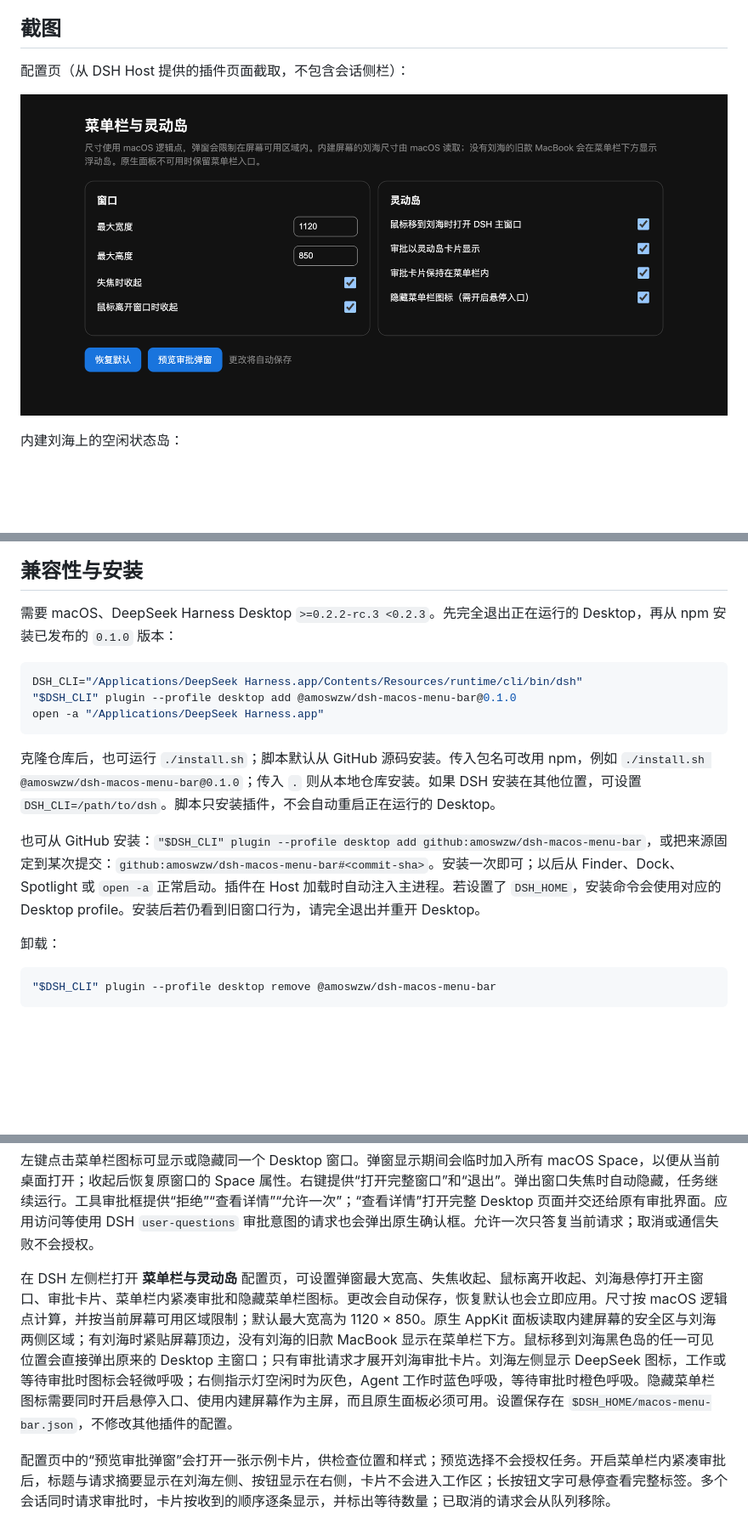
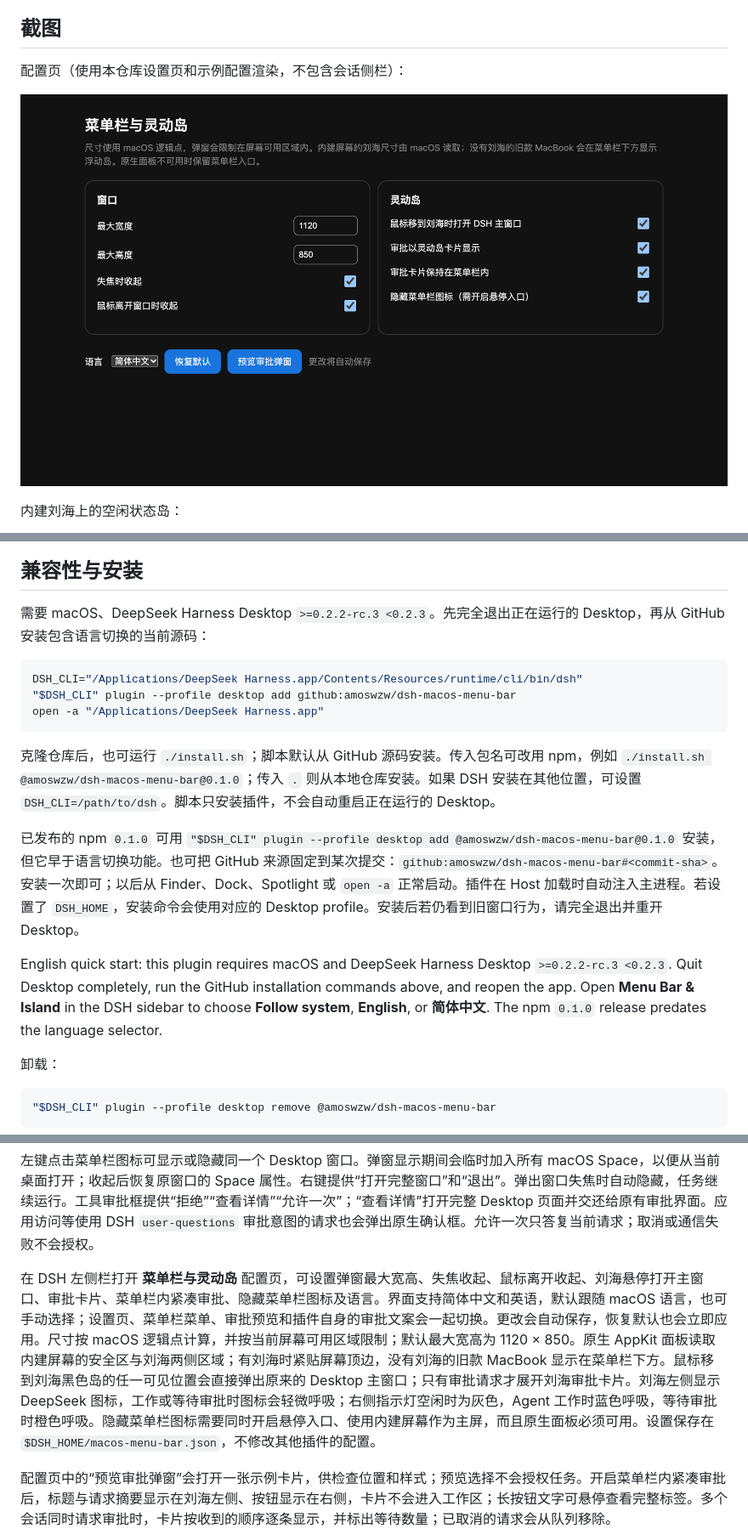
Before and after one commit to amoswzw/dsh-macos-menu-bar, a Markdown page: README.md, 3 parts joined by grey strips. Shown at 85% size. Drawn GitHub-style; pictures changed too: docs/screenshots/settings.png; blank space fills up the shorter version.

Commit message:
Add bilingual UI and animated plugin demo

````diff
--- a/README.md
+++ b/README.md
@@ -11,6 +15,6 @@ DeepSeek Harness Desktop menu bar and notch plugin for macOS. The plugin reuses
 ## 截图
 
-配置页（从 DSH Host 提供的插件页面截取，不包含会话侧栏）：
+配置页（使用本仓库设置页和示例配置渲染，不包含会话侧栏）：
 
 ![菜单栏与灵动岛配置页](docs/screenshots/settings.png)
 
@@ -24,17 +28,19 @@ DeepSeek Harness Desktop menu bar and notch plugin for macOS. The plugin reuses
 
 ## 兼容性与安装
 
-需要 macOS、DeepSeek Harness Desktop `>=0.2.2-rc.3 <0.2.3`。先完全退出正在运行的 Desktop，再从 npm 安装已发布的 `0.1.0` 版本：
+需要 macOS、DeepSeek Harness Desktop `>=0.2.2-rc.3 <0.2.3`。先完全退出正在运行的 Desktop，再从 GitHub 安装包含语言切换的当前源码：
 
 ```sh
 DSH_CLI="/Applications/DeepSeek Harness.app/Contents/Resources/runtime/cli/bin/dsh"
-"$DSH_CLI" plugin --profile desktop add @amoswzw/dsh-macos-menu-bar@0.1.0
+"$DSH_CLI" plugin --profile desktop add github:amoswzw/dsh-macos-menu-bar
 open -a "/Applications/DeepSeek Harness.app"
 ```
 
 克隆仓库后，也可运行 `./install.sh`；脚本默认从 GitHub 源码安装。传入包名可改用 npm，例如 `./install.sh @amoswzw/dsh-macos-menu-bar@0.1.0`；传入 `.` 则从本地仓库安装。如果 DSH 安装在其他位置，可设置 `DSH_CLI=/path/to/dsh`。脚本只安装插件，不会自动重启正在运行的 Desktop。
 
-也可从 GitHub 安装：`"$DSH_CLI" plugin --profile desktop add github:amoswzw/dsh-macos-menu-bar`，或把来源固定到某次提交：`github:amoswzw/dsh-macos-menu-bar#<commit-sha>`。安装一次即可；以后从 Finder、Dock、Spotlight 或 `open -a` 正常启动。插件在 Host 加载时自动注入主进程。若设置了 `DSH_HOME`，安装命令会使用对应的 Desktop profile。安装后若仍看到旧窗口行为，请完全退出并重开 Desktop。
+已发布的 npm `0.1.0` 可用 `"$DSH_CLI" plugin --profile desktop add @amoswzw/dsh-macos-menu-bar@0.1.0` 安装，但它早于语言切换功能。也可把 GitHub 来源固定到某次提交：`github:amoswzw/dsh-macos-menu-bar#<commit-sha>`。安装一次即可；以后从 Finder、Dock、Spotlight 或 `open -a` 正常启动。插件在 Host 加载时自动注入主进程。若设置了 `DSH_HOME`，安装命令会使用对应的 Desktop profile。安装后若仍看到旧窗口行为，请完全退出并重开 Desktop。
+
+English quick start: this plugin requires macOS and DeepSeek Harness Desktop `>=0.2.2-rc.3 <0.2.3`. Quit Desktop completely, run the GitHub installation commands above, and reopen the app. Open **Menu Bar & Island** in the DSH sidebar to choose **Follow system**, **English**, or **简体中文**. The npm `0.1.0` release predates the language selector.
 
 卸载：
 
@@ -52,7 +58,7 @@ open -a "/Applications/DeepSeek Harness.app"
 
 左键点击菜单栏图标可显示或隐藏同一个 Desktop 窗口。弹窗显示期间会临时加入所有 macOS Space，以便从当前桌面打开；收起后恢复原窗口的 Space 属性。右键提供“打开完整窗口”和“退出”。弹出窗口失焦时自动隐藏，任务继续运行。工具审批框提供“拒绝”“查看详情”“允许一次”；“查看详情”打开完整 Desktop 页面并交还给原有审批界面。应用访问等使用 DSH `user-questions` 审批意图的请求也会弹出原生确认框。允许一次只答复当前请求；取消或通信失败不会授权。
 
-在 DSH 左侧栏打开 **菜单栏与灵动岛** 配置页，可设置弹窗最大宽高、失焦收起、鼠标离开收起、刘海悬停打开主窗口、审批卡片、菜单栏内紧凑审批和隐藏菜单栏图标。更改会自动保存，恢复默认也会立即应用。尺寸按 macOS 逻辑点计算，并按当前屏幕可用区域限制；默认最大宽高为 1120 × 850。原生 AppKit 面板读取内建屏幕的安全区与刘海两侧区域；有刘海时紧贴屏幕顶边，没有刘海的旧款 MacBook 显示在菜单栏下方。鼠标移到刘海黑色岛的任一可见位置会直接弹出原来的 Desktop 主窗口；只有审批请求才展开刘海审批卡片。刘海左侧显示 DeepSeek 图标，工作或等待审批时图标会轻微呼吸；右侧指示灯空闲时为灰色，Agent 工作时蓝色呼吸，等待审批时橙色呼吸。隐藏菜单栏图标需要同时开启悬停入口、使用内建屏幕作为主屏，而且原生面板必须可用。设置保存在 `$DSH_HOME/macos-menu-bar.json`，不修改其他插件的配置。
+在 DSH 左侧栏打开 **菜单栏与灵动岛** 配置页，可设置弹窗最大宽高、失焦收起、鼠标离开收起、刘海悬停打开主窗口、审批卡片、菜单栏内紧凑审批、隐藏菜单栏图标及语言。界面支持简体中文和英语，默认跟随 macOS 语言，也可手动选择；设置页、菜单栏菜单、审批预览和插件自身的审批文案会一起切换。更改会自动保存，恢复默认也会立即应用。尺寸按 macOS 逻辑点计算，并按当前屏幕可用区域限制；默认最大宽高为 1120 × 850。原生 AppKit 面板读取内建屏幕的安全区与刘海两侧区域；有刘海时紧贴屏幕顶边，没有刘海的旧款 MacBook 显示在菜单栏下方。鼠标移到刘海黑色岛的任一可见位置会直接弹出原来的 Desktop 主窗口；只有审批请求才展开刘海审批卡片。刘海左侧显示 DeepSeek 图标，工作或等待审批时图标会轻微呼吸；右侧指示灯空闲时为灰色，Agent 工作时蓝色呼吸，等待审批时橙色呼吸。隐藏菜单栏图标需要同时开启悬停入口、使用内建屏幕作为主屏，而且原生面板必须可用。设置保存在 `$DSH_HOME/macos-menu-bar.json`，不修改其他插件的配置。
 
 配置页中的“预览审批弹窗”会打开一张示例卡片，供检查位置和样式；预览选择不会授权任务。开启菜单栏内紧凑审批后，标题与请求摘要显示在刘海左侧、按钮显示在右侧，卡片不会进入工作区；长按钮文字可悬停查看完整标签。多个会话同时请求审批时，卡片按收到的顺序逐条显示，并标出等待数量；已取消的请求会从队列移除。
 
````
Also changed, not shown: other parts of README.md (+4 -0 lines), 11 other files.
